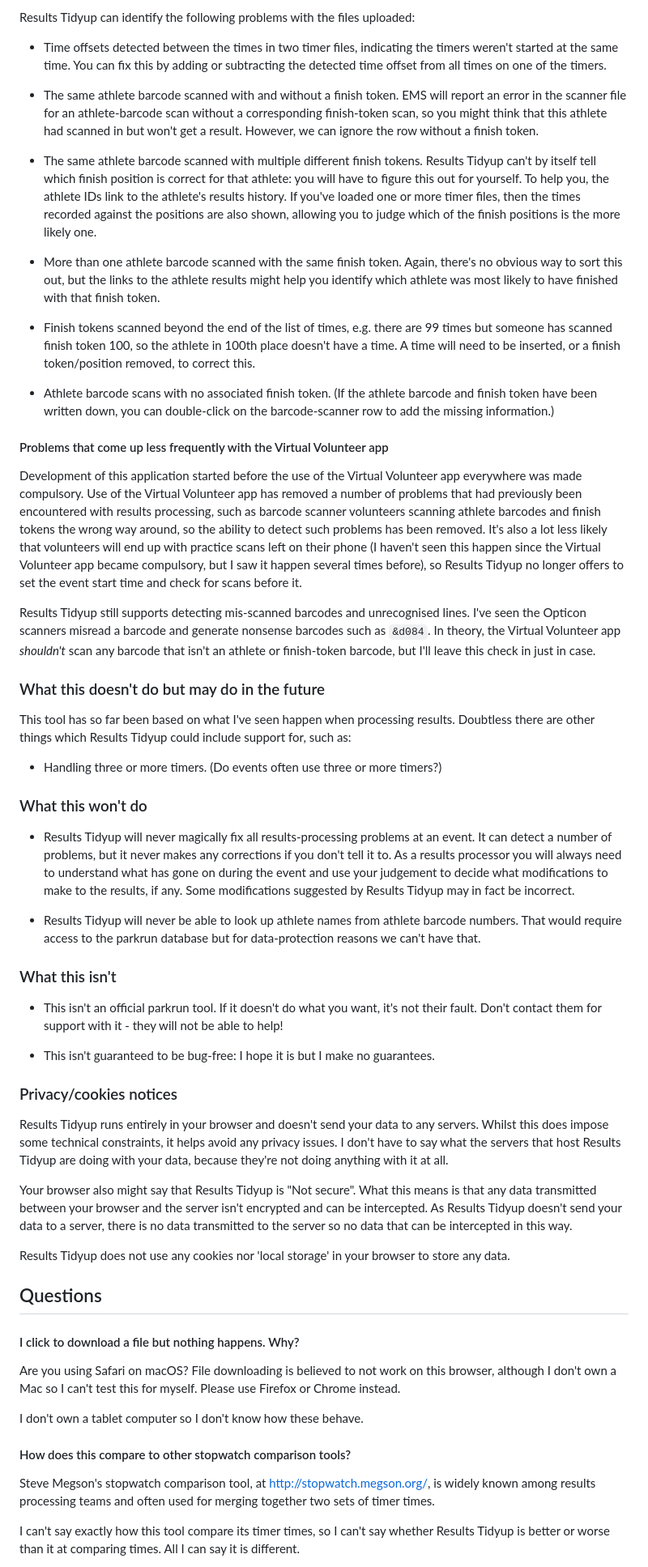
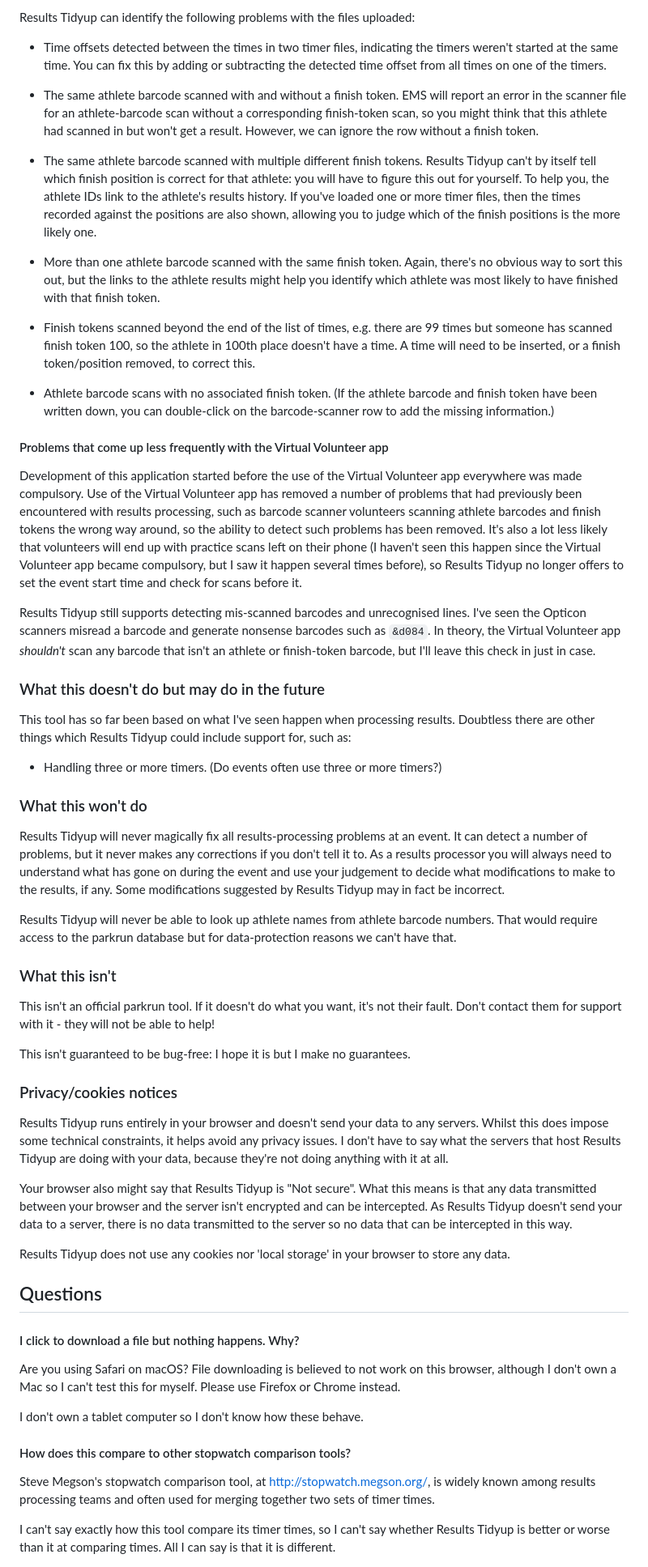
Before and after one commit to LukeWoodward/ResultsTidyup, a Markdown page: README.md, the part around the change printed below. Shown: that part at 81% size. GitHub-like rendering.

```diff
--- a/README.md
+++ b/README.md
@@ -80,61 +119,118 @@ Results Tidyup can identify various problems in the results and offer ways to fi
 
 Results Tidyup can identify the following problems with the files uploaded:
 
-* Time offsets detected between the times in two timer files, indicating the timers weren't started at the same time.  You can fix this by adding or subtracting the detected time offset from all times on one of the timers.
+- Time offsets detected between the times in two timer files, indicating the
+  timers weren't started at the same time.  You can fix this by adding or
+  subtracting the detected time offset from all times on one of the timers.
 
-* The same athlete barcode scanned with and without a finish token. EMS will report an error in the scanner file for an athlete-barcode scan without a corresponding finish-token scan, so you might think that this athlete had scanned in but won't get a result.  However, we can ignore the row without a finish token.
+- The same athlete barcode scanned with and without a finish token. EMS will
+  report an error in the scanner file for an athlete-barcode scan without
+  a corresponding finish-token scan, so you might think that this athlete
+  had scanned in but won't get a result.  However, we can ignore the row
+  without a finish token.
 
-* The same athlete barcode scanned with multiple different finish tokens.  Results Tidyup can't by itself tell which finish position is correct for that athlete: you will have to figure this out for yourself.  To help you, the athlete IDs link to the athlete's results history. If you've loaded one or more timer files, then the times recorded against the positions are also shown, allowing you to judge which of the finish positions is the more likely one.
+- The same athlete barcode scanned with multiple different finish tokens.
+  Results Tidyup can't by itself tell which finish position is correct for
+  that athlete: you will have to figure this out for yourself.  To help you,
+  the athlete IDs link to the athlete's results history. If you've loaded
+  one or more timer files, then the times recorded against the positions
+  are also shown, allowing you to judge which of the finish positions is
+  the more likely one.
 
-* More than one athlete barcode scanned with the same finish token.  Again, there's no obvious way to sort this out, but the links to the athlete results might help you identify which athlete was most likely to have finished with that finish token.
+- More than one athlete barcode scanned with the same finish token. Again,
+  there's no obvious way to sort this out, but the links to the athlete
+  results might help you identify which athlete was most likely to have
+  finished with that finish token.
 
-* Finish tokens scanned beyond the end of the list of times, e.g. there are 99 times but someone has scanned finish token 100, so the athlete in 100th place doesn't have a time.  A time will need to be inserted, or a finish token/position removed, to correct this.
+- Finish tokens scanned beyond the end of the list of times, e.g. there
+  are 99 times but someone has scanned finish token 100, so the athlete
+  in 100th place doesn't have a time. A time will need to be inserted,
+  or a finish token/position removed, to correct this.
 
-* Athlete barcode scans with no associated finish token.  (If the athlete barcode and finish token have been written down, you can double-click on the barcode-scanner row to add the missing information.)
+- Athlete barcode scans with no associated finish token.  (If the
+  athlete barcode and finish token have been written down, you can
+  double-click on the barcode-scanner row to add the missing information.)
 
 #### Problems that come up less frequently with the Virtual Volunteer app
 
-Development of this application started before the use of the Virtual Volunteer app everywhere was made compulsory. Use of the Virtual Volunteer app has removed a number of problems that had previously been encountered with results processing, such as barcode scanner volunteers scanning athlete barcodes and finish tokens the wrong way around, so the ability to detect such problems has been removed. It's also a lot less likely that volunteers will end up with practice scans left on their phone (I haven't seen this happen since the Virtual Volunteer app became compulsory, but I saw it happen several times before), so Results Tidyup no longer offers to set the event start time and check for scans before it.
+Development of this application started before the use of the Virtual
+Volunteer app everywhere was made compulsory. Use of the Virtual Volunteer
+app has removed a number of problems that had previously been encountered
+with results processing, such as barcode scanner volunteers scanning athlete
+barcodes and finish tokens the wrong way around, so the ability to detect
+such problems has been removed. It's also a lot less likely that volunteers
+will end up with practice scans left on their phone (I haven't seen this
+happen since the Virtual Volunteer app became compulsory, but I saw it
+happen several times before), so Results Tidyup no longer offers to set
+the event start time and check for scans before it.
 
-Results Tidyup still supports detecting mis-scanned barcodes and unrecognised lines.  I've seen the Opticon scanners misread a barcode and generate nonsense barcodes such as `&d084`.  In theory, the Virtual Volunteer app *shouldn't* scan any barcode that isn't an athlete or finish-token barcode, but I'll leave this check in just in case.
+Results Tidyup still supports detecting mis-scanned barcodes and
+unrecognised lines. I've seen the Opticon scanners misread a barcode and
+generate nonsense barcodes such as `&d084`. In theory, the Virtual Volunteer
+app *shouldn't* scan any barcode that isn't an athlete or finish-token
+barcode, but I'll leave this check in just in case.
 
 ### What this doesn't do but may do in the future
 
 This tool has so far been based on what I've seen happen when processing results.  Doubtless there are other things which Results Tidyup could include support for, such as:
 
-* Handling three or more timers. (Do events often use three or more timers?)
+- Handling three or more timers. (Do events often use three or more timers?)
 
 ### What this won't do
 
-* Results Tidyup will never magically fix all results-processing problems at an event.  It can detect a number of problems, but it never makes any corrections if you don't tell it to.  As a results processor you will always need to understand what has gone on during the event and use your judgement to decide what modifications to make to the results, if any.  Some modifications suggested by Results Tidyup may in fact be incorrect.
+Results Tidyup will never magically fix all results-processing problems at an
+event. It can detect a number of problems, but it never makes any corrections
+if you don't tell it to. As a results processor you will always need to
+understand what has gone on during the event and use your judgement to decide
+what modifications to make to the results, if any.  Some modifications
+suggested by Results Tidyup may in fact be incorrect.
 
-* Results Tidyup will never be able to look up athlete names from athlete barcode numbers.  That would require access to the parkrun database but for data-protection reasons we can't have that.
+Results Tidyup will never be able to look up athlete names from athlete
+barcode numbers.  That would require access to the parkrun database but
+for data-protection reasons we can't have that.
 
 ### What this isn't
 
-* This isn't an official parkrun tool.  If it doesn't do what you want, it's not their fault.  Don't contact them for support with it - they will not be able to help!
+This isn't an official parkrun tool.  If it doesn't do what you want, it's
+not their fault. Don't contact them for support with it - they will not be
+able to help!
 
-* This isn't guaranteed to be bug-free: I hope it is but I make no guarantees.
+This isn't guaranteed to be bug-free: I hope it is but I make no guarantees.
 
 ### Privacy/cookies notices
 
-Results Tidyup runs entirely in your browser and doesn't send your data to any servers.  Whilst this does impose some technical constraints, it helps avoid any privacy issues.  I don't have to say what the servers that host Results Tidyup are doing with your data, because they're not doing anything with it at all.
+Results Tidyup runs entirely in your browser and doesn't send your data to
+any servers.  Whilst this does impose some technical constraints, it helps
+avoid any privacy issues.  I don't have to say what the servers that host
+Results Tidyup are doing with your data, because they're not doing anything
+with it at all.
 
-Your browser also might say that Results Tidyup is "Not secure".  What this means is that any data transmitted between your browser and the server isn't encrypted and can be intercepted. As Results Tidyup doesn't send your data to a server, there is no data transmitted to the server so no data that can be intercepted in this way.
+Your browser also might say that Results Tidyup is "Not secure".  What this
+means is that any data transmitted between your browser and the server isn't
+encrypted and can be intercepted. As Results Tidyup doesn't send your data
+to a server, there is no data transmitted to the server so no data that can
+be intercepted in this way.
 
-Results Tidyup does not use any cookies nor 'local storage' in your browser to store any data.
+Results Tidyup does not use any cookies nor 'local storage' in your browser
+to store any data.
 
 ## Questions
 
 #### I click to download a file but nothing happens.  Why?
 
-Are you using Safari on macOS?  File downloading is believed to not work on this browser, although I don't own a Mac so I can't test this for myself.  Please use Firefox or Chrome instead.
+Are you using Safari on macOS?  File downloading is believed to not work
+on this browser, although I don't own a Mac so I can't test this for myself.
+Please use Firefox or Chrome instead.
 
 I don't own a tablet computer so I don't know how these behave.
 
 #### How does this compare to other stopwatch comparison tools?
 
-Steve Megson's stopwatch comparison tool, at http://stopwatch.megson.org/, is widely known among results processing teams and often used for merging together two sets of timer times.
+Steve Megson's stopwatch comparison tool, at http://stopwatch.megson.org/,
+is widely known among results processing teams and often used for merging
+together two sets of timer times.
 
-I can't say exactly how this tool compare its timer times, so I can't say whether Results Tidyup is better or worse than it at comparing times.  All I can say it is different.
+I can't say exactly how this tool compare its timer times, so I can't say
+whether Results Tidyup is better or worse than it at comparing times. All
+I can say is that it is different.
 
```
Also changed, not shown: other parts of README.md (+85 -31 lines).
